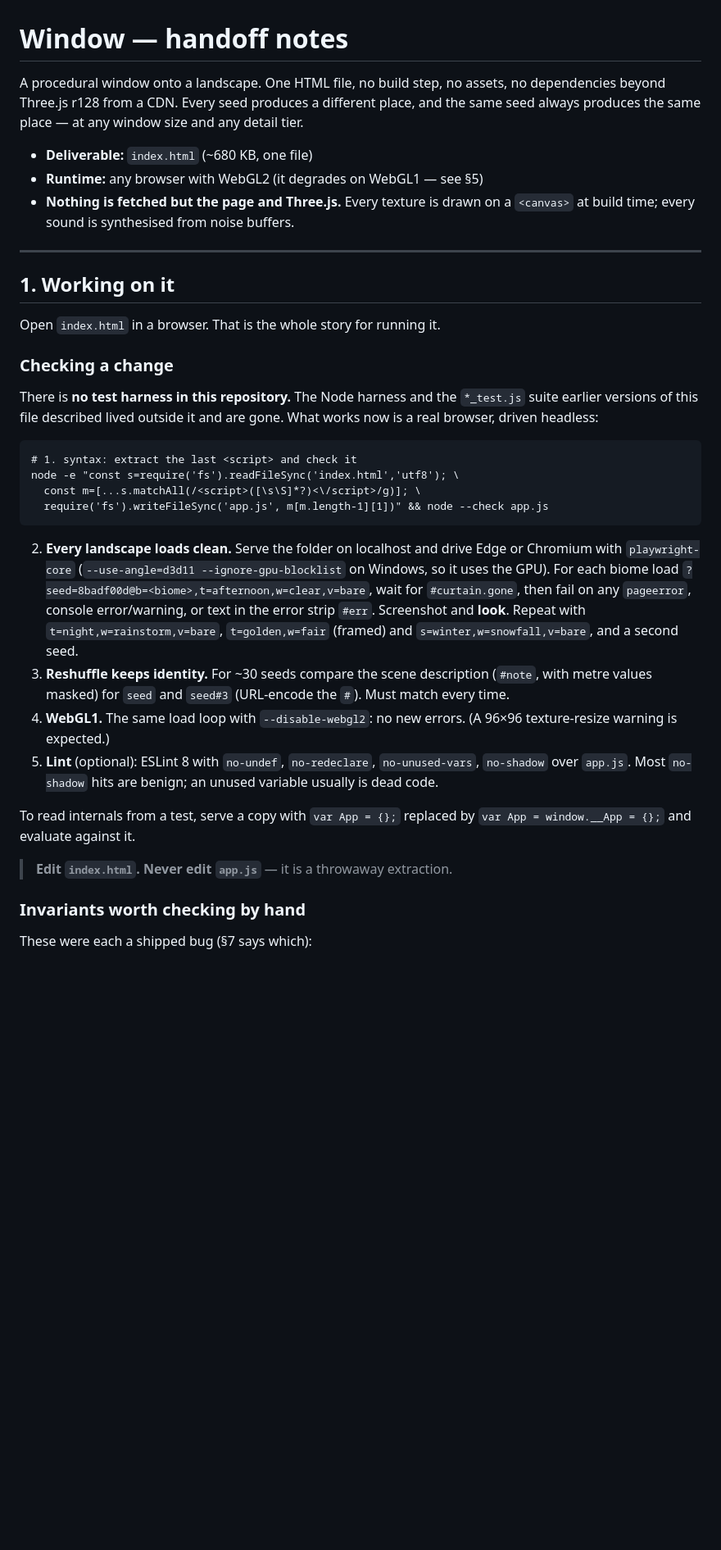
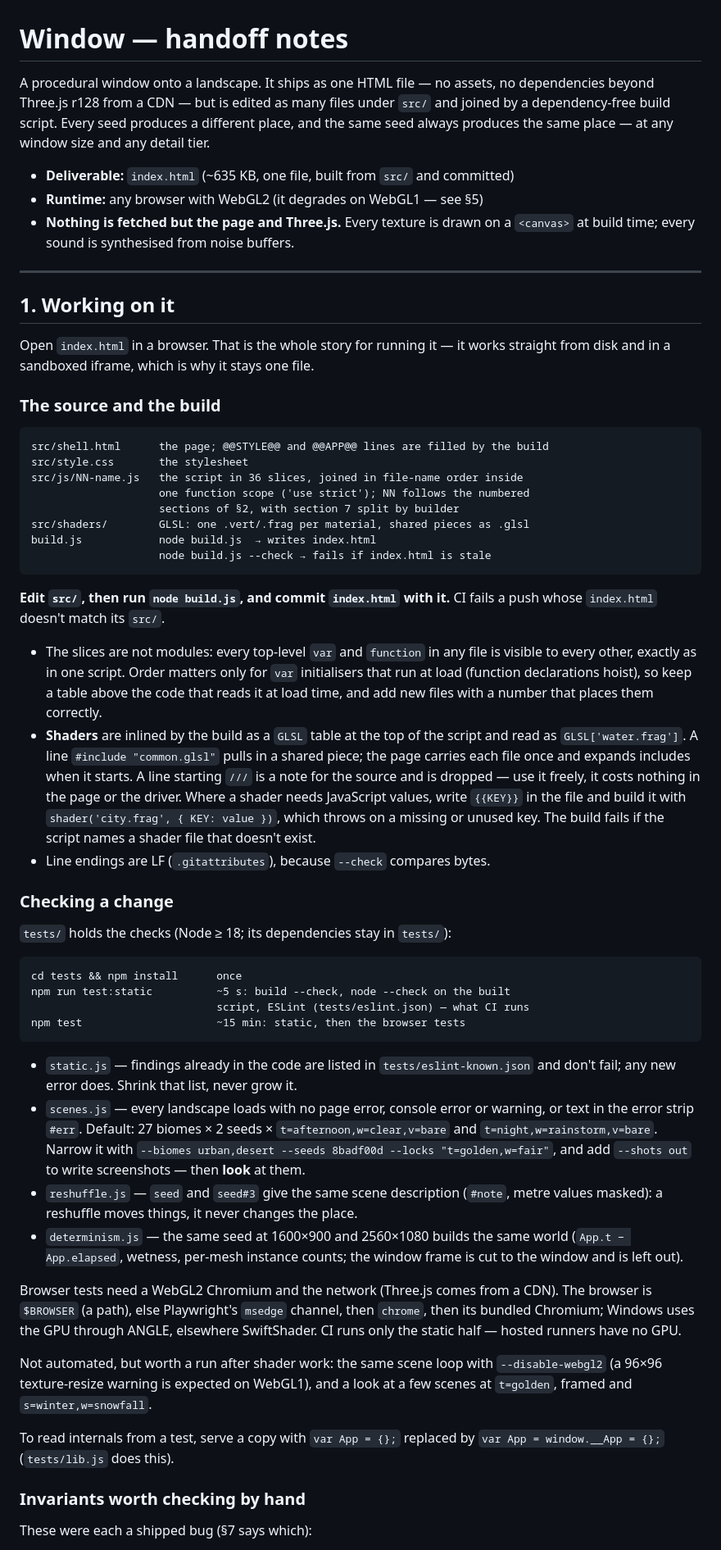
Before and after one commit to ethanpil/window, a Markdown page: CONTEXT.md, the part around one of its changes. Shown at 82% size. GitHub-like rendering; blank space fills up the shorter version.

Commit message:
Tell the next reader how the source is laid out and checked
Co-Authored-By: Claude Opus 5.5 <noreply@anthropic.com>

````diff
--- a/CONTEXT.md
+++ b/CONTEXT.md
@@ -1,11 +1,12 @@
 # Window — handoff notes
 
-A procedural window onto a landscape. One HTML file, no build step, no assets,
-no dependencies beyond Three.js r128 from a CDN. Every seed produces a different
-place, and the same seed always produces the same place — at any window size
-and any detail tier.
+A procedural window onto a landscape. It ships as one HTML file — no assets, no
+dependencies beyond Three.js r128 from a CDN — but is edited as many files under
+`src/` and joined by a dependency-free build script. Every seed produces a
+different place, and the same seed always produces the same place — at any
+window size and any detail tier.
 
-- **Deliverable:** `index.html` (~680 KB, one file)
+- **Deliverable:** `index.html` (~635 KB, one file, built from `src/` and committed)
 - **Runtime:** any browser with WebGL2 (it degrades on WebGL1 — see §5)
 - **Nothing is fetched but the page and Three.js.** Every texture is drawn on a
   `<canvas>` at build time; every sound is synthesised from noise buffers.
@@ -14,42 +15,77 @@ and any detail tier.
 
 ## 1. Working on it
 
-Open `index.html` in a browser. That is the whole story for running it.
+Open `index.html` in a browser. That is the whole story for running it — it
+works straight from disk and in a sandboxed iframe, which is why it stays one
+file.
+
+### The source and the build
+
+```
+src/shell.html      the page; @@STYLE@@ and @@APP@@ lines are filled by the build
+src/style.css       the stylesheet
+src/js/NN-name.js   the script in 36 slices, joined in file-name order inside
+                    one function scope ('use strict'); NN follows the numbered
+                    sections of §2, with section 7 split by builder
+src/shaders/        GLSL: one .vert/.frag per material, shared pieces as .glsl
+build.js            node build.js  → writes index.html
+                    node build.js --check → fails if index.html is stale
+```
+
+**Edit `src/`, then run `node build.js`, and commit `index.html` with it.** CI
+fails a push whose `index.html` doesn't match its `src/`.
+
+- The slices are not modules: every top-level `var` and `function` in any file
+  is visible to every other, exactly as in one script. Order matters only for
+  `var` initialisers that run at load (function declarations hoist), so keep a
+  table above the code that reads it at load time, and add new files with a
+  number that places them correctly.
+- **Shaders** are inlined by the build as a `GLSL` table at the top of the
+  script and read as `GLSL['water.frag']`. A line `#include "common.glsl"`
+  pulls in a shared piece; the page carries each file once and expands includes
+  when it starts. A line starting `///` is a note for the source and is dropped
+  — use it freely, it costs nothing in the page or the driver. Where a shader
+  needs JavaScript values, write `{{KEY}}` in the file and build it with
+  `shader('city.frag', { KEY: value })`, which throws on a missing or unused
+  key. The build fails if the script names a shader file that doesn't exist.
+- Line endings are LF (`.gitattributes`), because `--check` compares bytes.
 
 ### Checking a change
 
-There is **no test harness in this repository.** The Node harness and the
-`*_test.js` suite earlier versions of this file described lived outside it and
-are gone. What works now is a real browser, driven headless:
+`tests/` holds the checks (Node ≥ 18; its dependencies stay in `tests/`):
 
 ```
-# 1. syntax: extract the last <script> and check it
-node -e "const s=require('fs').readFileSync('index.html','utf8'); \
-  const m=[...s.matchAll(/<script>([\s\S]*?)<\/script>/g)]; \
-  require('fs').writeFileSync('app.js', m[m.length-1][1])" && node --check app.js
+cd tests && npm install      once
+npm run test:static          ~5 s: build --check, node --check on the built
+                             script, ESLint (tests/eslint.json) — what CI runs
+npm test                     ~15 min: static, then the browser tests
 ```
 
-2. **Every landscape loads clean.** Serve the folder on localhost and drive
-   Edge or Chromium with `playwright-core` (`--use-angle=d3d11
-   --ignore-gpu-blocklist` on Windows, so it uses the GPU). For each biome load
-   `?seed=8badf00d@b=<biome>,t=afternoon,w=clear,v=bare`, wait for
-   `#curtain.gone`, then fail on any `pageerror`, console error/warning, or
-   text in the error strip `#err`. Screenshot and **look**. Repeat with
-   `t=night,w=rainstorm,v=bare`, `t=golden,w=fair` (framed) and
-   `s=winter,w=snowfall,v=bare`, and a second seed.
-3. **Reshuffle keeps identity.** For ~30 seeds compare the scene description
-   (`#note`, with metre values masked) for `seed` and `seed#3` (URL-encode the
-   `#`). Must match every time.
-4. **WebGL1.** The same load loop with `--disable-webgl2`: no new errors. (A
-   96×96 texture-resize warning is expected.)
-5. **Lint** (optional): ESLint 8 with `no-undef`, `no-redeclare`,
-   `no-unused-vars`, `no-shadow` over `app.js`. Most `no-shadow` hits are
-   benign; an unused variable usually is dead code.
+- `static.js` — findings already in the code are listed in
+  `tests/eslint-known.json` and don't fail; any new error does. Shrink that list,
+  never grow it.
+- `scenes.js` — every landscape loads with no page error, console error or
+  warning, or text in the error strip `#err`. Default: 27 biomes × 2 seeds ×
+  `t=afternoon,w=clear,v=bare` and `t=night,w=rainstorm,v=bare`. Narrow it with
+  `--biomes urban,desert --seeds 8badf00d --locks "t=golden,w=fair"`, and add
+  `--shots out` to write screenshots — then **look** at them.
+- `reshuffle.js` — `seed` and `seed#3` give the same scene description (`#note`,
+  metre values masked): a reshuffle moves things, it never changes the place.
+- `determinism.js` — the same seed at 1600×900 and 2560×1080 builds the same
+  world (`App.t − App.elapsed`, wetness, per-mesh instance counts; the window
+  frame is cut to the window and is left out).
+
+Browser tests need a WebGL2 Chromium and the network (Three.js comes from a
+CDN). The browser is `$BROWSER` (a path), else Playwright's `msedge` channel,
+then `chrome`, then its bundled Chromium; Windows uses the GPU through ANGLE,
+elsewhere SwiftShader. CI runs only the static half — hosted runners have no GPU.
+
+Not automated, but worth a run after shader work: the same scene loop with
+`--disable-webgl2` (a 96×96 texture-resize warning is expected on WebGL1), and a
+look at a few scenes at `t=golden`, framed and `s=winter,w=snowfall`.
 
 To read internals from a test, serve a copy with `var App = {};` replaced by
-`var App = window.__App = {};` and evaluate against it.
-
-> **Edit `index.html`. Never edit `app.js`** — it is a throwaway extraction.
+`var App = window.__App = {};` (`tests/lib.js` does this).
 
 ### Invariants worth checking by hand
 
````
Also changed, not shown: other parts of CONTEXT.md (+18 -12 lines).
